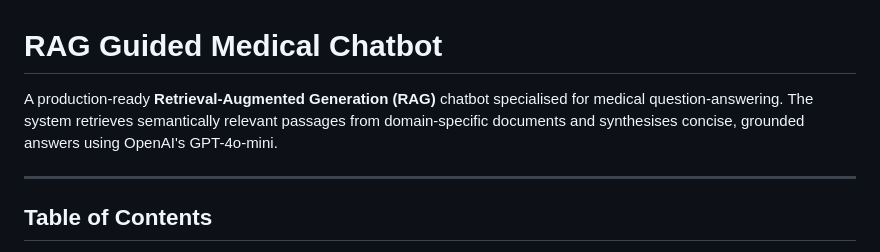
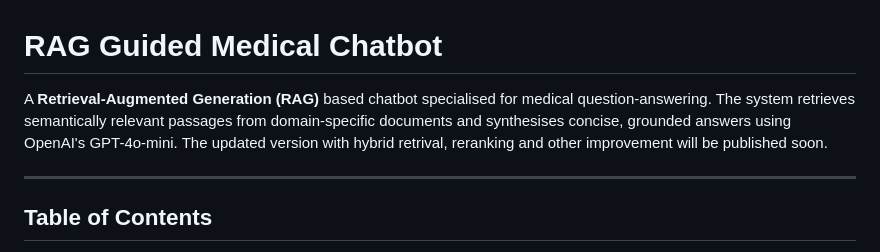
Before and after one commit to biprodip/RAG_guided_chat_bot, a Markdown page: README.md, the part around the change. GitHub-like rendering.

Commit message:
Revise README to enhance chatbot description
Updated description to clarify chatbot features and upcoming improvements.

```diff
--- a/README.md
+++ b/README.md
@@ -1,6 +1,6 @@
 # RAG Guided Medical Chatbot
 
-A production-ready **Retrieval-Augmented Generation (RAG)** chatbot specialised for medical question-answering. The system retrieves semantically relevant passages from domain-specific documents and synthesises concise, grounded answers using OpenAI's GPT-4o-mini.
+A  **Retrieval-Augmented Generation (RAG)** based chatbot specialised for medical question-answering. The system retrieves semantically relevant passages from domain-specific documents and synthesises concise, grounded answers using OpenAI's GPT-4o-mini. The updated version with hybrid retrival, reranking and other improvement will be published soon.
 
 ---
 
```
